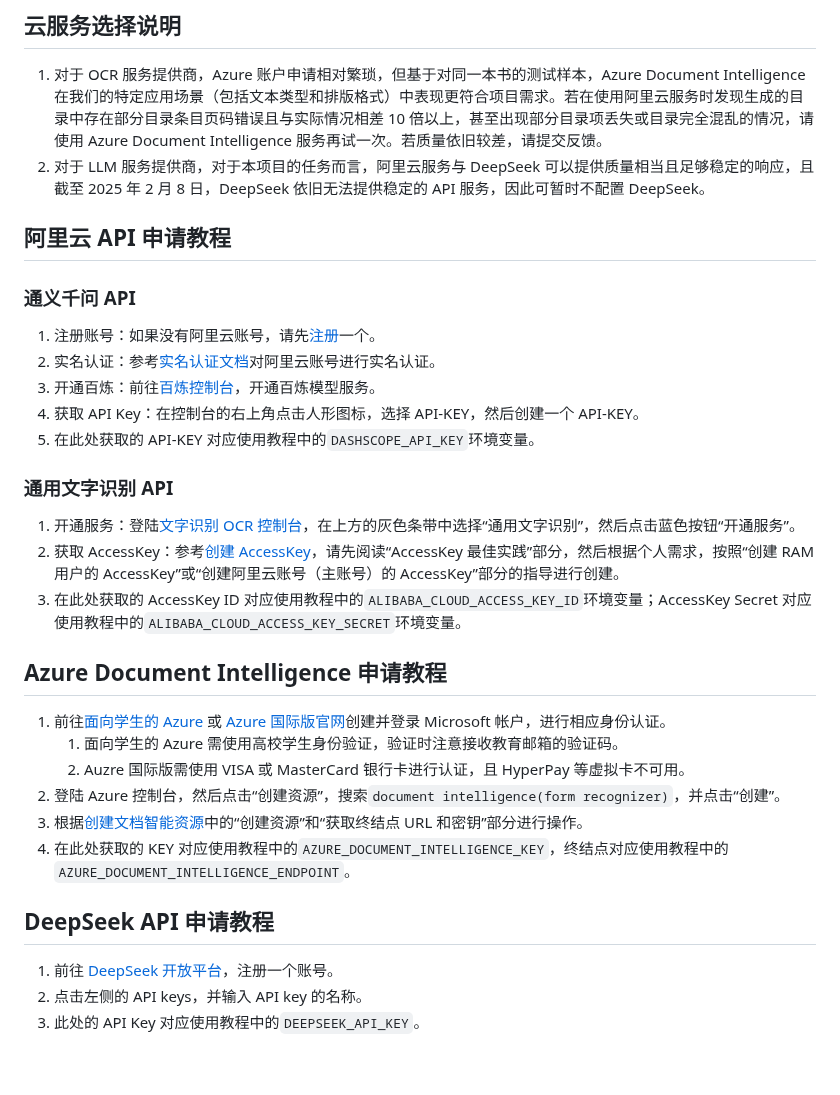
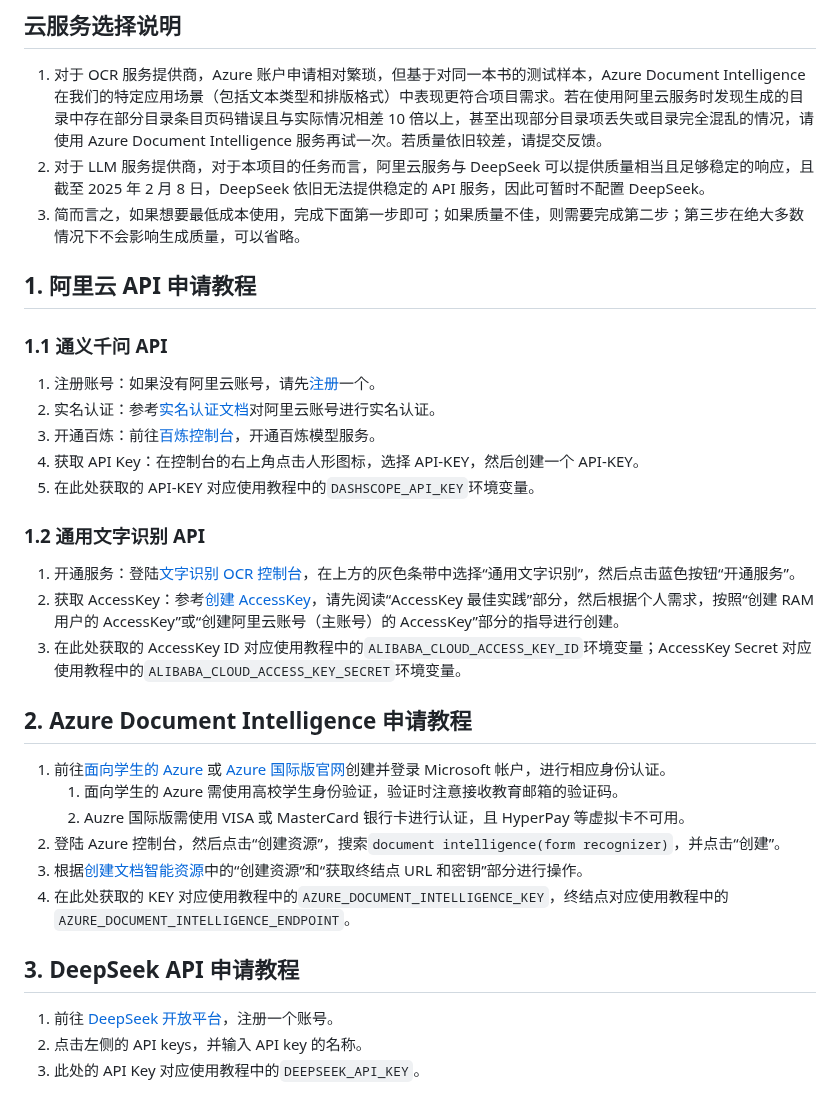
Before and after one commit to NatsUIJM/autoContents, a Markdown page: docs/如何选择和申请云服务账户.md, the part around the change. GitHub-like rendering; blank space fills up the shorter version.

```diff
--- a/docs/如何选择和申请云服务账户.md
+++ b/docs/如何选择和申请云服务账户.md
@@ -4,10 +4,11 @@
 
 1. 对于 OCR 服务提供商，Azure 账户申请相对繁琐，但基于对同一本书的测试样本，Azure Document Intelligence 在我们的特定应用场景（包括文本类型和排版格式）中表现更符合项目需求。若在使用阿里云服务时发现生成的目录中存在部分目录条目页码错误且与实际情况相差 10 倍以上，甚至出现部分目录项丢失或目录完全混乱的情况，请使用 Azure Document Intelligence 服务再试一次。若质量依旧较差，请提交反馈。
 2. 对于 LLM 服务提供商，对于本项目的任务而言，阿里云服务与 DeepSeek 可以提供质量相当且足够稳定的响应，且截至 2025 年 2 月 8 日，DeepSeek 依旧无法提供稳定的 API 服务，因此可暂时不配置 DeepSeek。
+3. 简而言之，如果想要最低成本使用，完成下面第一步即可；如果质量不佳，则需要完成第二步；第三步在绝大多数情况下不会影响生成质量，可以省略。
 
-## 阿里云 API 申请教程
+## 1. 阿里云 API 申请教程
 
-### 通义千问 API
+### 1.1 通义千问 API
 
 1. 注册账号：如果没有阿里云账号，请先[注册](https://account.aliyun.com/register/qr_register.htm?spm=a2c4g.11186623.0.0.5f7c5bbfotWlj8&oauth_callback=https%3A%2F%2Fbailian.console.aliyun.com%2F%3FapiKey%3D1)一个。
 2. 实名认证：参考[实名认证文档](https://help.aliyun.com/zh/account/user-guide/individual-identities?spm=a2c4g.11186623.0.0.5f7cb0a8OQmG74)对阿里云账号进行实名认证。
@@ -15,13 +16,13 @@
 4. 获取 API Key：在控制台的右上角点击人形图标，选择 API-KEY，然后创建一个 API-KEY。
 5. 在此处获取的 API-KEY 对应使用教程中的`DASHSCOPE_API_KEY`环境变量。
 
-### 通用文字识别 API
+### 1.2 通用文字识别 API
 
 1. 开通服务：登陆[文字识别 OCR 控制台](https://ocr.console.aliyun.com/?spm=a2c4g.11186623.0.0.612ac0e1o3lBvJ)，在上方的灰色条带中选择“通用文字识别”，然后点击蓝色按钮“开通服务”。
 2. 获取 AccessKey：参考[创建 AccessKey](https://help.aliyun.com/zh/ram/user-guide/create-an-accesskey-pair?spm=a2c4g.11186623.0.0.612ac0e1o3lBvJ)，请先阅读“AccessKey 最佳实践”部分，然后根据个人需求，按照“创建 RAM 用户的 AccessKey”或“创建阿里云账号（主账号）的 AccessKey”部分的指导进行创建。
 3. 在此处获取的 AccessKey ID 对应使用教程中的`ALIBABA_CLOUD_ACCESS_KEY_ID`环境变量；AccessKey Secret 对应使用教程中的`ALIBABA_CLOUD_ACCESS_KEY_SECRET`环境变量。
 
-## Azure Document Intelligence 申请教程
+## 2. Azure Document Intelligence 申请教程
 
 1. 前往[面向学生的 Azure](https://azure.microsoft.com/zh-cn/free/students) 或 [Azure 国际版官网](https://azure.microsoft.com/zh-cn/)创建并登录 Microsoft 帐户，进行相应身份认证。
    1. 面向学生的 Azure 需使用高校学生身份验证，验证时注意接收教育邮箱的验证码。
@@ -30,7 +31,7 @@
 3. 根据[创建文档智能资源](https://learn.microsoft.com/zh-cn/azure/ai-services/document-intelligence/how-to-guides/create-document-intelligence-resource?view=doc-intel-4.0.0)中的“创建资源”和“获取终结点 URL 和密钥”部分进行操作。
 4. 在此处获取的 KEY 对应使用教程中的`AZURE_DOCUMENT_INTELLIGENCE_KEY`，终结点对应使用教程中的 `AZURE_DOCUMENT_INTELLIGENCE_ENDPOINT`。
 
-## DeepSeek API 申请教程
+## 3. DeepSeek API 申请教程
 
 1. 前往 [DeepSeek 开放平台](https://platform.deepseek.com/)，注册一个账号。
 2. 点击左侧的 API keys，并输入 API key 的名称。
```
